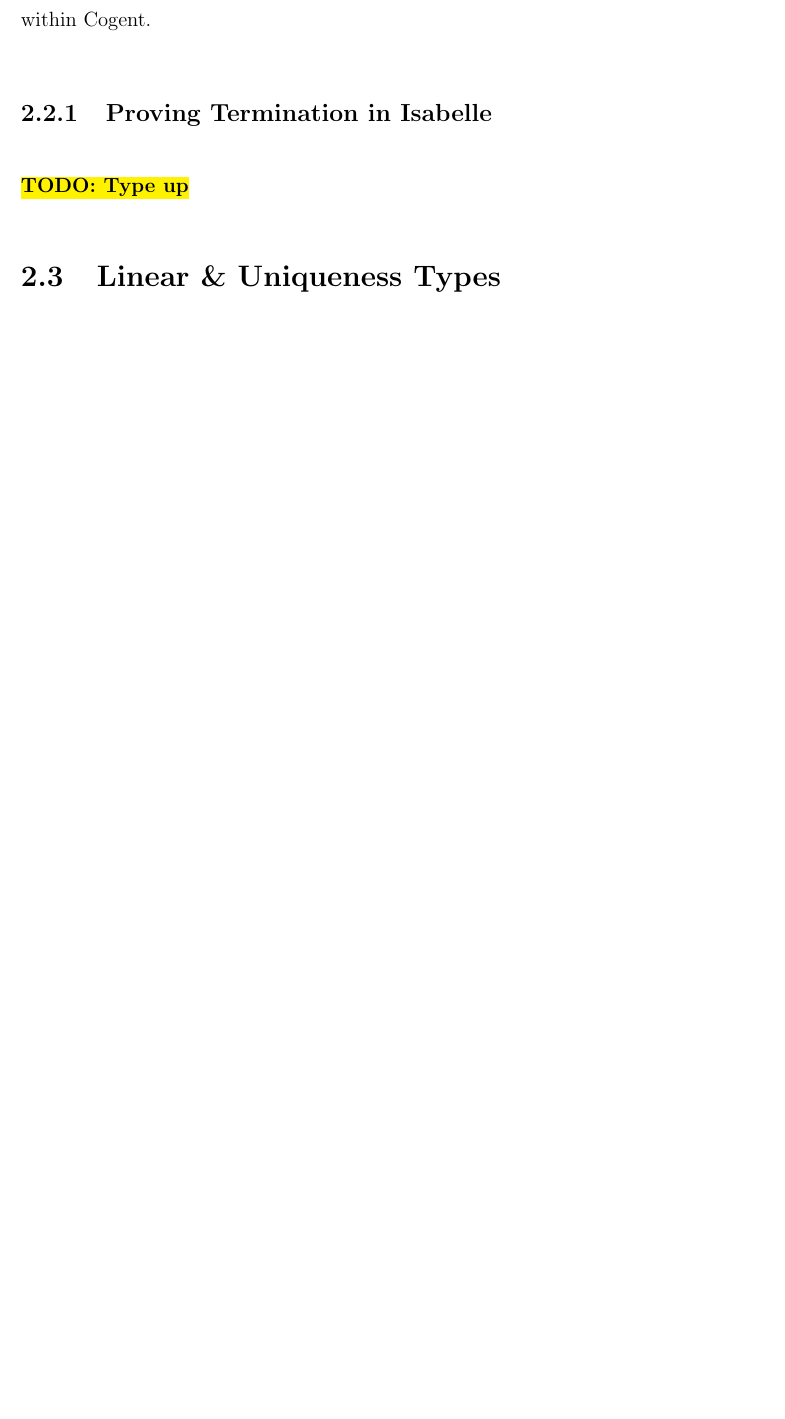
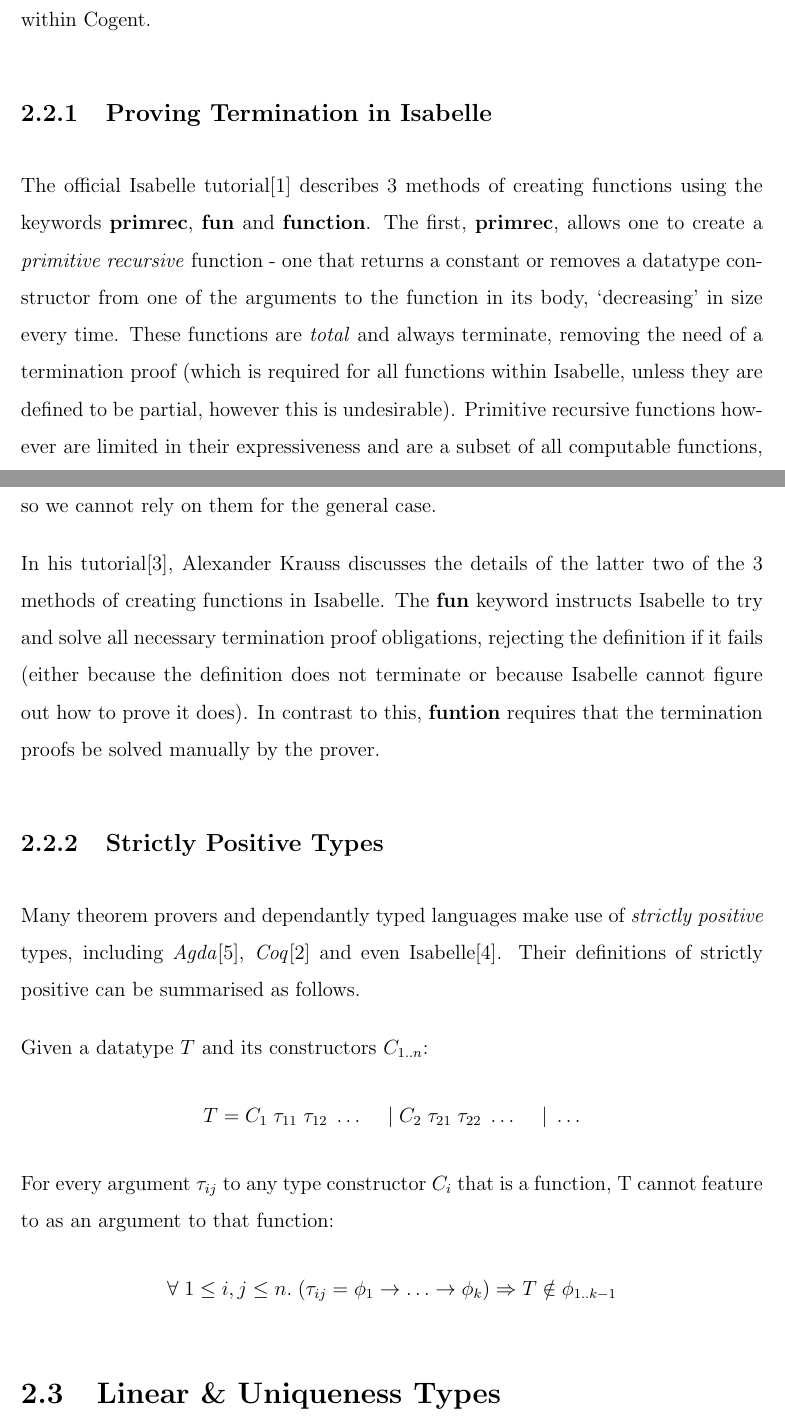
Before and after one commit to emmet-m/thesis, a LaTeX thesis (paper/thesis.tex, which reads paper/background.tex): part of page 6 of 11 before the commit and two parts of pages 6 and 7 of 12 after it, the two joined at a grey line, cut so that both start at the same text, the shorter picture padded with empty space. Compiled offline with pdfLaTeX.

Commit message:
Cites and isabelle

```diff
--- a/paper/background.tex
+++ b/paper/background.tex
@@ -13,7 +13,41 @@ embedding as well as facilitating the ease of this process at the type level wit
 
 \subsection{Proving Termination in Isabelle}
 
-\todo{Type up}
+The official Isabelle tutorial\cite{IsabelleTutorial} describes 3 methods of creating functions using the keywords
+\textbf{primrec}, \textbf{fun} and \textbf{function}. The first, \textbf{primrec}, allows one to create a
+\textit{primitive recursive} function - one that returns a constant or removes a datatype constructor from one
+of the arguments to the function in its body, `decreasing' in size every time. These functions are \textit{total}
+and always terminate, removing the need of a termination proof (which is required for all functions within Isabelle,
+unless they are defined to be partial, however this is undesirable).
+Primitive recursive functions however are limited in their expressiveness and are a subset of all computable
+functions, so we cannot rely on them for the general case.
+
+In his tutorial\cite{KraussIsabelle}, Alexander Krauss discusses the details of the latter two of the 3 methods
+of creating functions in Isabelle. The \textbf{fun} keyword instructs Isabelle to try and solve all necessary
+termination proof obligations, rejecting the definition if it fails (either because the definition does not
+terminate or because Isabelle cannot figure out how to prove it does). In contrast to this, \textbf{funtion}
+requires that the termination proofs be solved manually by the prover.
+
+\subsection{Strictly Positive Types}
+
+Many theorem provers and dependantly typed languages make use of \textit{strictly positive} types, including
+\textit{Agda}\cite{AgdaStrictlyPositive}, \textit{Coq}\cite{CoqStrictlyPositive} and even
+Isabelle\cite{IsabelleStrictlyPositive}. Their definitions of strictly positive can be summarised as follows.
+
+Given a datatype $T$ and its constructors $C_{1..n}$:
+$$
+T = C_1\; \tau_{11} \; \tau_{12} \; \dots \\
+\hspace{1.2em} \vert\; C_2\; \tau_{21} \; \tau_{22} \; \dots \\
+\hspace{1.2em} \vert\; \dots
+$$
+For every argument $\tau_{ij}$ to any type constructor $C_i$ that is a function,
+T cannot feature to as an argument to that function:
+$$
+\forall\; 1 \leq i,j \leq n.\;
+ (\tau_{ij} = \phi_{1} \rightarrow \dots \rightarrow \phi_{k})
+ \implies T \notin \phi_{1..k-1}
+$$
+
 
 \section{Linear \& Uniqueness Types}
 \todo{Type up}
```
Also changed, not shown: paper/introduction.tex (+1 -1 lines), paper/pubs.bib (+30 -3 lines), paper/thesis.tex (+2 -1 lines).
